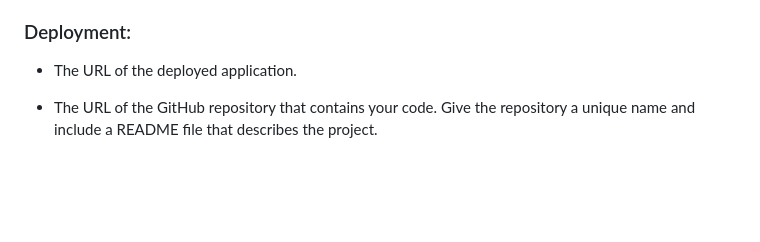
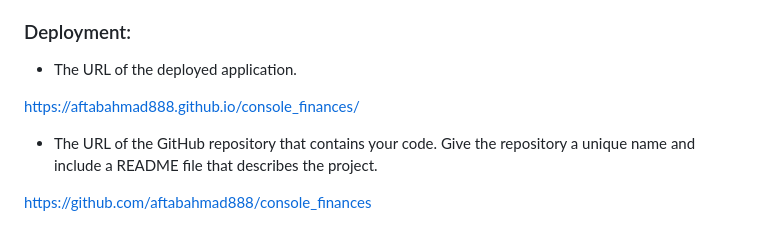
Before and after one commit to aftabahmad888/console_finances, a Markdown page: README.md, the part around the change. Rendered like a GitHub page; blank space fills up the shorter version.

Commit message:
I have added the images and url's of my deployed application and repository in README.md file.

```diff
--- a/README.md
+++ b/README.md
@@ -66,7 +66,10 @@ Your final code should print the analysis to the console.
 
 ### Deployment:
 
-
 * The URL of the deployed application.
 
+https://aftabahmad888.github.io/console_finances/
+
 * The URL of the GitHub repository that contains your code. Give the repository a unique name and include a README file that describes the project.
+
+https://github.com/aftabahmad888/console_finances
```
